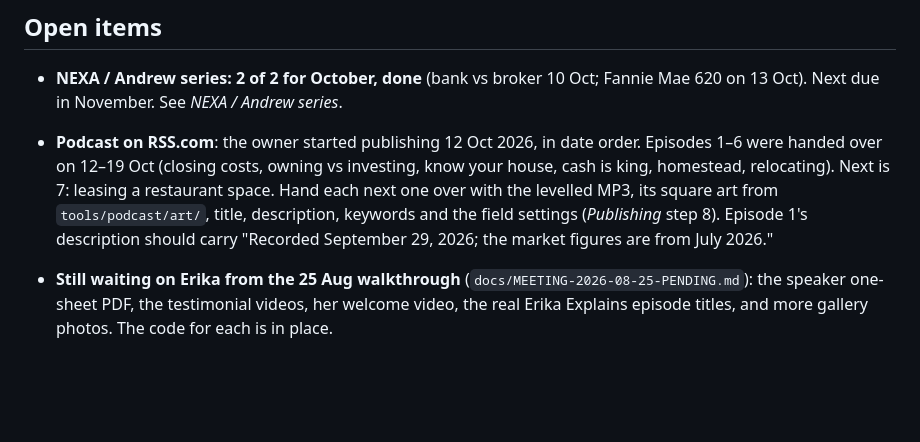
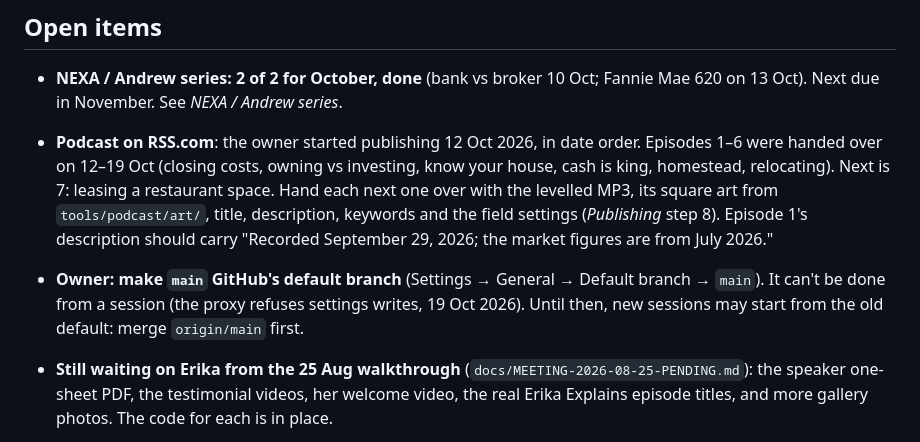
Before and after one commit to ptoayyazsharif/Erika_website, a Markdown page: CLAUDE.md, the part around the change. GitHub-like rendering; blank space fills up the shorter version.

Commit message:
Note that the owner sets main as GitHub's default branch
Co-Authored-By: Claude Opus 5.5 <noreply@anthropic.com>
Claude-Session: https://claude.ai/code/session_014UEUWFVPFtasGLsNwikjqa

```diff
--- a/CLAUDE.md
+++ b/CLAUDE.md
@@ -557,6 +557,9 @@ shipped article in `posts.php`, check whether the admin has saved one (the
   `tools/podcast/art/`, title, description, keywords and the field settings (*Publishing*
   step 8). Episode 1's description should carry "Recorded September 29, 2026; the market
   figures are from July 2026."
+- **Owner: make `main` GitHub's default branch** (Settings → General → Default branch →
+  `main`). It can't be done from a session (the proxy refuses settings writes, 19 Oct 2026).
+  Until then, new sessions may start from the old default: merge `origin/main` first.
 - **Still waiting on Erika from the 25 Aug walkthrough** (`docs/MEETING-2026-08-25-PENDING.md`):
   the speaker one-sheet PDF, the testimonial videos, her welcome video, the real Erika
   Explains episode titles, and more gallery photos. The code for each is in place.
```
Also changed, not shown: SESSION-LOG.md (+3 -1 lines).
